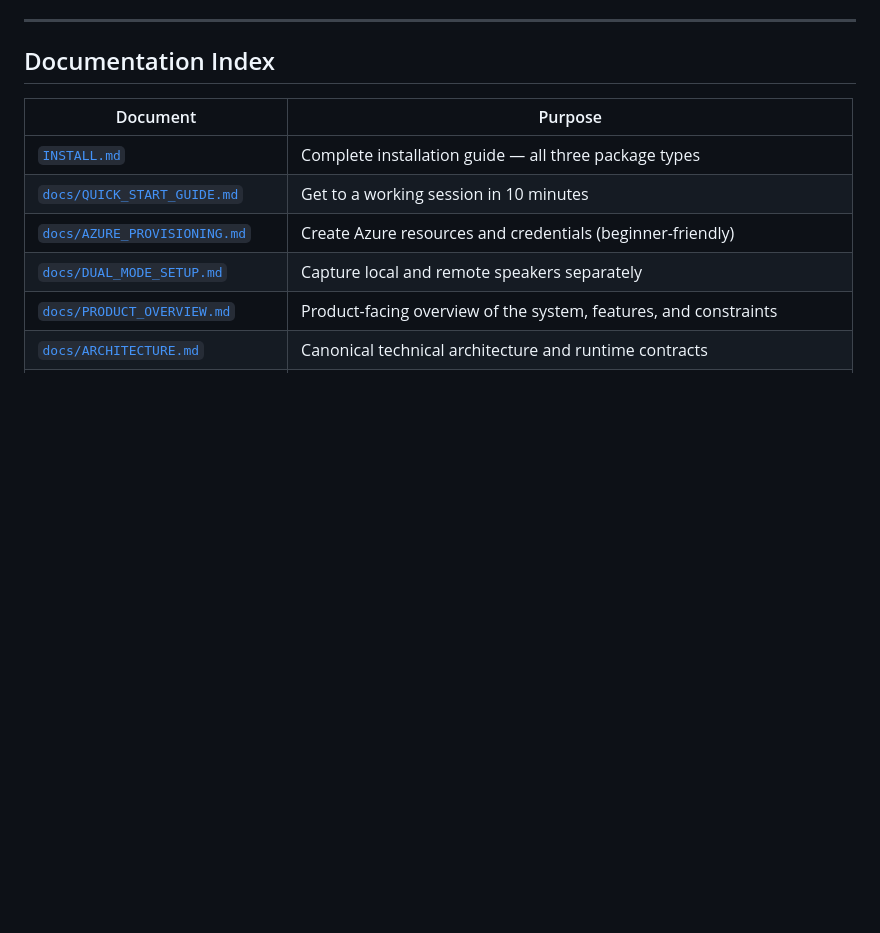
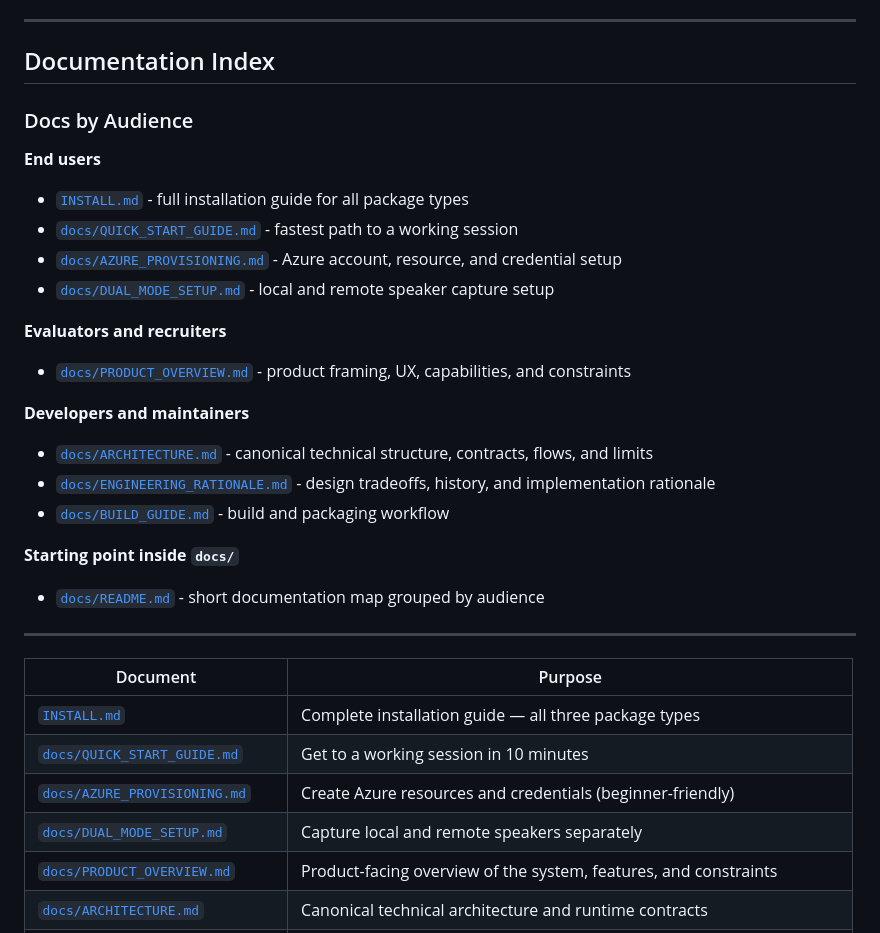
Before and after one commit to mohdrajab81/live-meeting-copilot, a Markdown page: README.md, the part around the change. Rendered like a GitHub page; blank space fills up the shorter version.

Commit message:
Add documentation audience map

```diff
--- a/README.md
+++ b/README.md
@@ -64,6 +64,27 @@ The application runs entirely on your local machine. No cloud hosting is require
 ---
 
 ## Documentation Index
+
+### Docs by Audience
+
+**End users**
+- [`INSTALL.md`](INSTALL.md) - full installation guide for all package types
+- [`docs/QUICK_START_GUIDE.md`](docs/QUICK_START_GUIDE.md) - fastest path to a working session
+- [`docs/AZURE_PROVISIONING.md`](docs/AZURE_PROVISIONING.md) - Azure account, resource, and credential setup
+- [`docs/DUAL_MODE_SETUP.md`](docs/DUAL_MODE_SETUP.md) - local and remote speaker capture setup
+
+**Evaluators and recruiters**
+- [`docs/PRODUCT_OVERVIEW.md`](docs/PRODUCT_OVERVIEW.md) - product framing, UX, capabilities, and constraints
+
+**Developers and maintainers**
+- [`docs/ARCHITECTURE.md`](docs/ARCHITECTURE.md) - canonical technical structure, contracts, flows, and limits
+- [`docs/ENGINEERING_RATIONALE.md`](docs/ENGINEERING_RATIONALE.md) - design tradeoffs, history, and implementation rationale
+- [`docs/BUILD_GUIDE.md`](docs/BUILD_GUIDE.md) - build and packaging workflow
+
+**Starting point inside `docs/`**
+- [`docs/README.md`](docs/README.md) - short documentation map grouped by audience
+
+---
 
 | Document | Purpose |
 |---|---|
```
Also changed, not shown: docs/README.md (added, +47 -0 lines).
